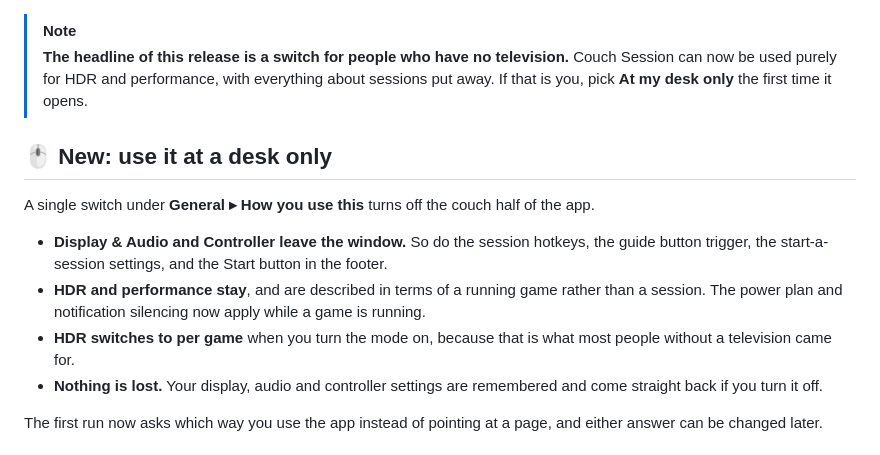
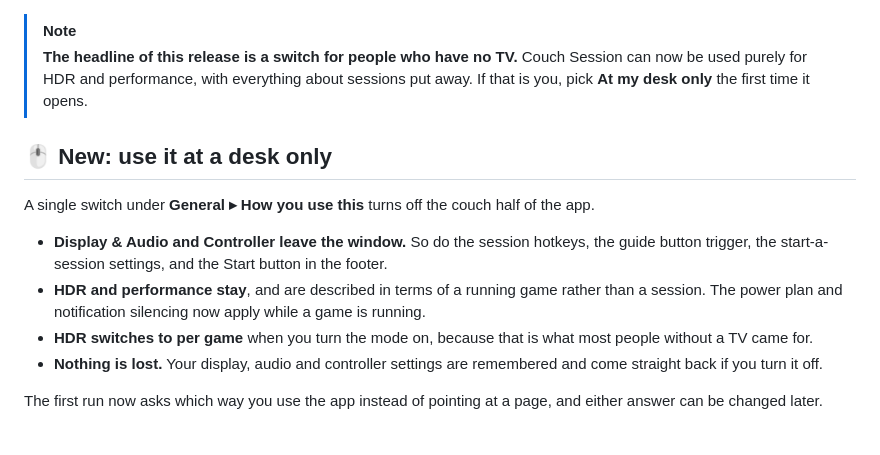
Before and after one commit to Sub-Wolfer/couch-session, a Markdown page: docs/release-notes/0.9.14.md, the part around the change. GitHub-like rendering.

```diff
--- a/docs/release-notes/0.9.14.md
+++ b/docs/release-notes/0.9.14.md
@@ -1,5 +1,5 @@
 > [!NOTE]
-> **The headline of this release is a switch for people who have no television.**
+> **The headline of this release is a switch for people who have no TV.**
 > Couch Session can now be used purely for HDR and performance, with everything about sessions put away. If that is you, pick **At my desk only** the first time it opens.
 
 ## 🖱️ New: use it at a desk only
@@ -8,7 +8,7 @@ A single switch under **General ▸ How you use this** turns off the couch half
 
 - **Display & Audio and Controller leave the window.** So do the session hotkeys, the guide button trigger, the start-a-session settings, and the Start button in the footer.
 - **HDR and performance stay**, and are described in terms of a running game rather than a session. The power plan and notification silencing now apply while a game is running.
-- **HDR switches to per game** when you turn the mode on, because that is what most people without a television came for.
+- **HDR switches to per game** when you turn the mode on, because that is what most people without a TV came for.
 - **Nothing is lost.** Your display, audio and controller settings are remembered and come straight back if you turn it off.
 
 The first run now asks which way you use the app instead of pointing at a page, and either answer can be changed later.
```
Also changed, not shown: README.md (+4 -4 lines), docs/release-notes/0.9.13.md (+1 -1 lines).
